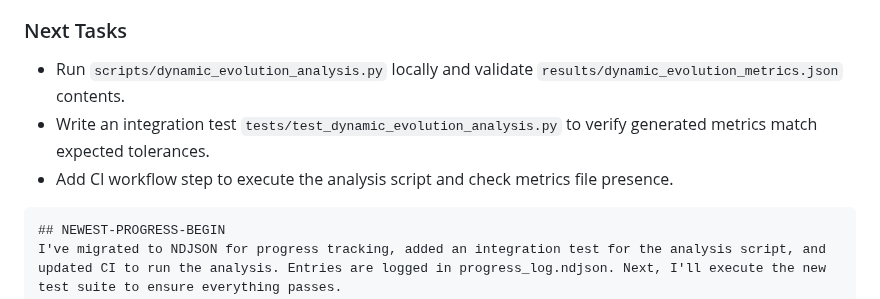
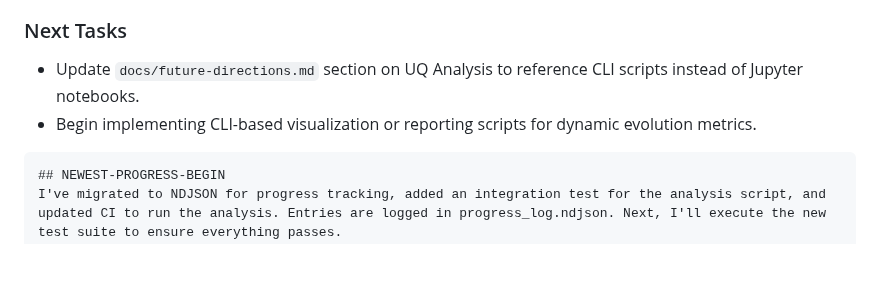
Before and after one commit to arcticoder/negative-energy-generator, a Markdown page: docs/progress_log.md, the part around the change. Drawn GitHub-style; blank space fills up the shorter version.

Commit message:
Update progress log with next tasks for dynamic evolution analysis and reference CLI scripts in UQ analysis

````diff
--- a/docs/progress_log.md
+++ b/docs/progress_log.md
@@ -155,9 +155,8 @@
 - Dynamic evolution analysis script added; next, test its output and integrate into CI.
 
 ### Next Tasks
-- Run `scripts/dynamic_evolution_analysis.py` locally and validate `results/dynamic_evolution_metrics.json` contents.
-- Write an integration test `tests/test_dynamic_evolution_analysis.py` to verify generated metrics match expected tolerances.
-- Add CI workflow step to execute the analysis script and check metrics file presence.
+- Update `docs/future-directions.md` section on UQ Analysis to reference CLI scripts instead of Jupyter notebooks.
+- Begin implementing CLI-based visualization or reporting scripts for dynamic evolution metrics.
 
 ```latest-progress
 ## NEWEST-PROGRESS-BEGIN
````
